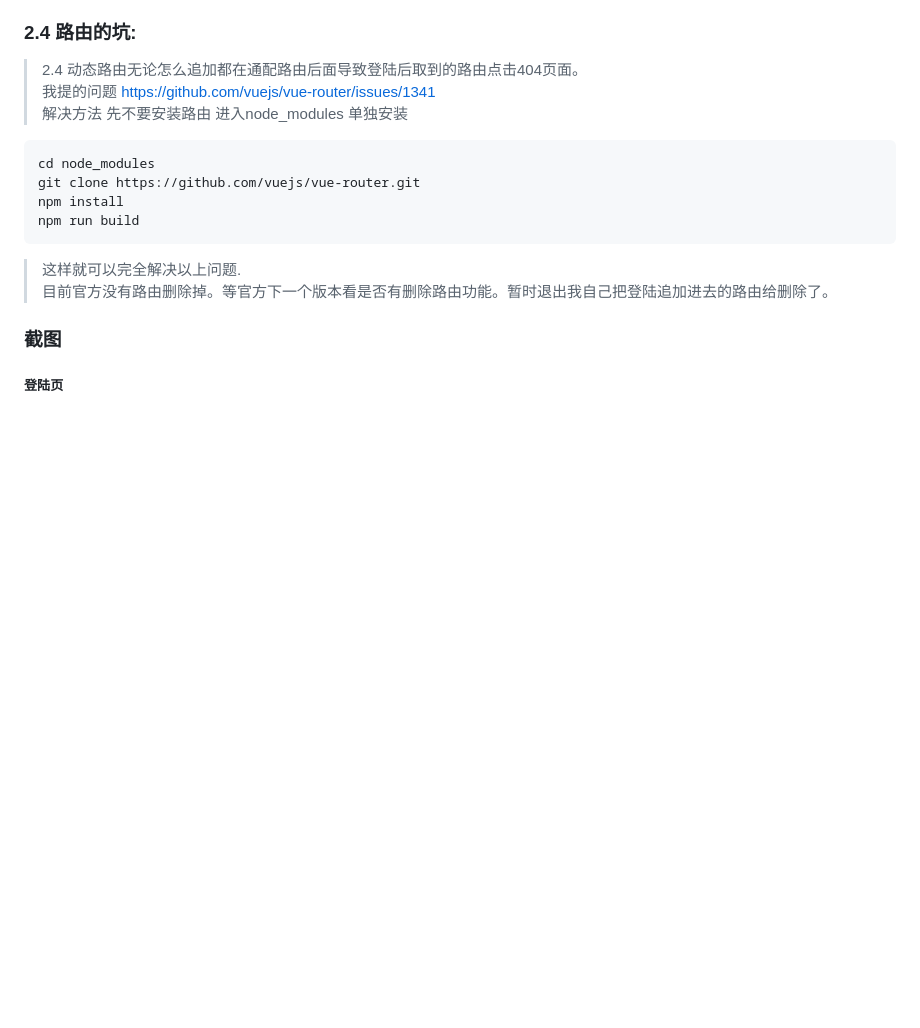
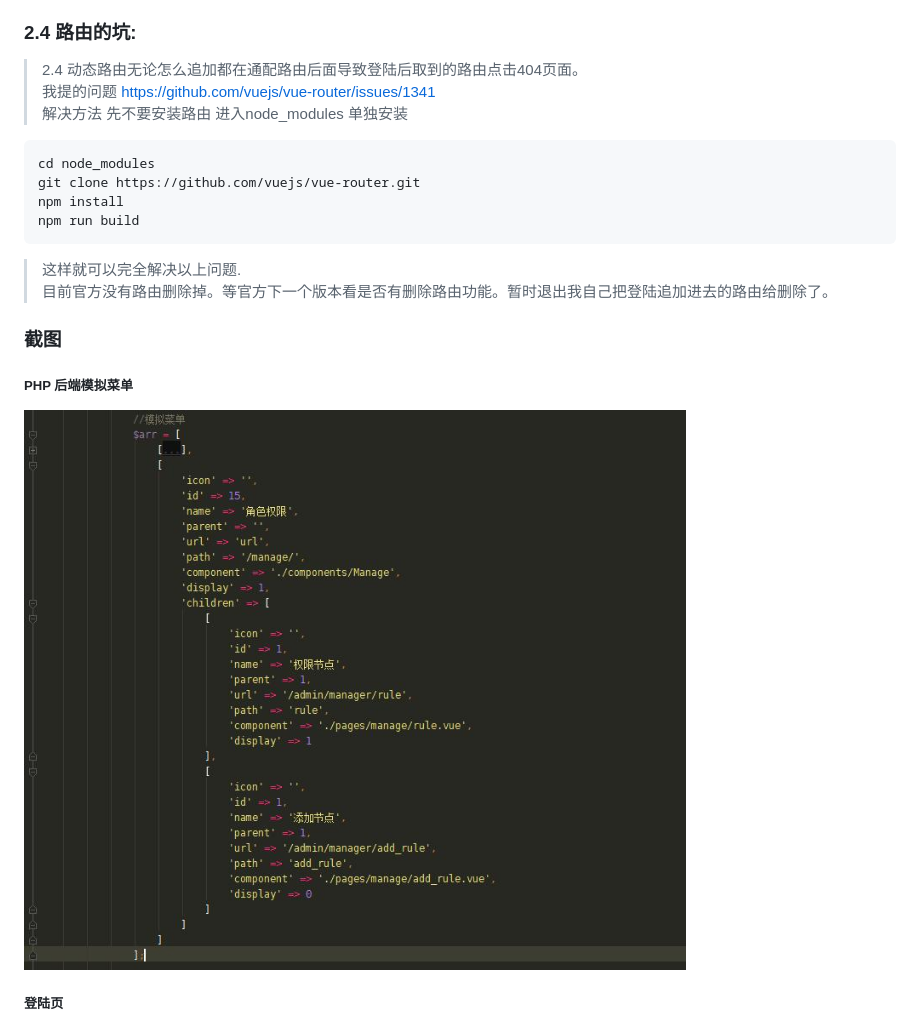
Before and after one commit to codedart2018/vueManage, a Markdown page: README.md, the part around the change. Drawn GitHub-style; pictures changed too: demo/images/menu_arr.jpg (added); blank space fills up the shorter version.

Commit message:
说明文档

```diff
--- a/README.md
+++ b/README.md
@@ -65,6 +65,10 @@ npm run build --report
 
 ### 截图
 
+##### PHP 后端模拟菜单
+
+![后端模拟菜单](./demo/images/menu_arr.jpg)
+
 ##### 登陆页
 
 ![登陆页](./demo/images/login.jpg)
```
